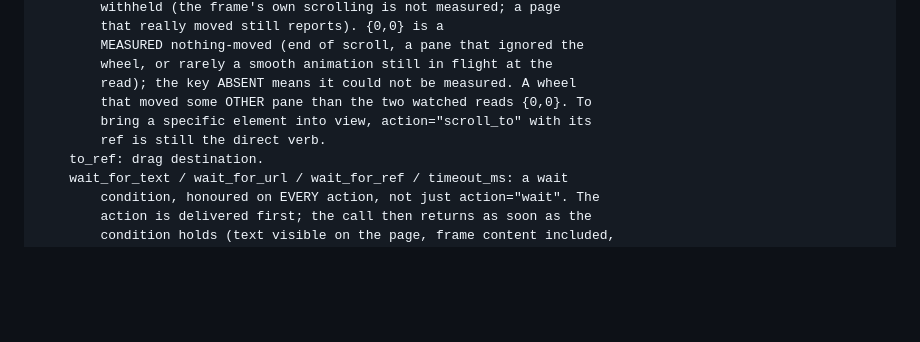
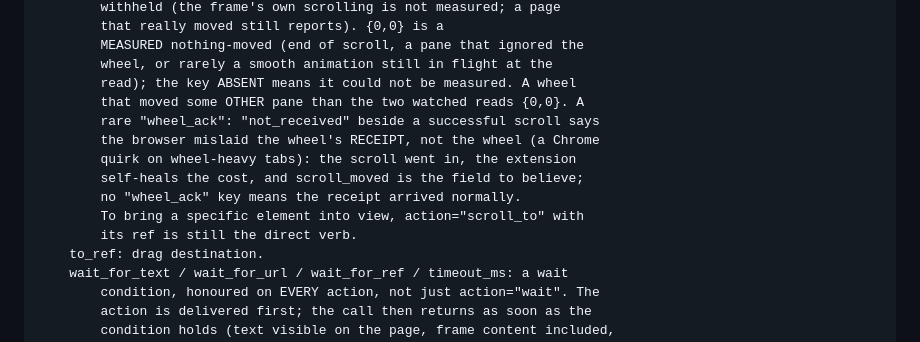
Before and after one commit to ManningAskew7/nymeria-browser, a Markdown page: chrome-tools-reference.md, the part around the change. Drawn GitHub-style; blank space fills up the shorter version.

```diff
--- a/chrome-tools-reference.md
+++ b/chrome-tools-reference.md
@@ -553,9 +553,14 @@ Do one thing to a Chrome page: click, type, choose, scroll, drag, wait.
         MEASURED nothing-moved (end of scroll, a pane that ignored the
         wheel, or rarely a smooth animation still in flight at the
         read); the key ABSENT means it could not be measured. A wheel
-        that moved some OTHER pane than the two watched reads {0,0}. To
-        bring a specific element into view, action="scroll_to" with its
-        ref is still the direct verb.
+        that moved some OTHER pane than the two watched reads {0,0}. A
+        rare "wheel_ack": "not_received" beside a successful scroll says
+        the browser mislaid the wheel's RECEIPT, not the wheel (a Chrome
+        quirk on wheel-heavy tabs): the scroll went in, the extension
+        self-heals the cost, and scroll_moved is the field to believe;
+        no "wheel_ack" key means the receipt arrived normally.
+        To bring a specific element into view, action="scroll_to" with
+        its ref is still the direct verb.
     to_ref: drag destination.
     wait_for_text / wait_for_url / wait_for_ref / timeout_ms: a wait
         condition, honoured on EVERY action, not just action="wait". The
```
Also changed, not shown: AGENTS.md (+10 -3 lines), CLAUDE.md (+10 -3 lines).
